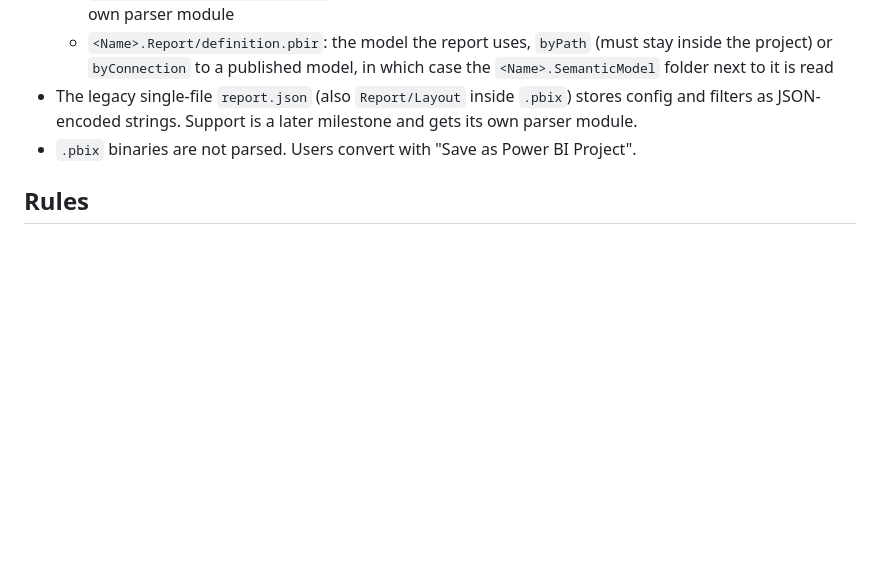
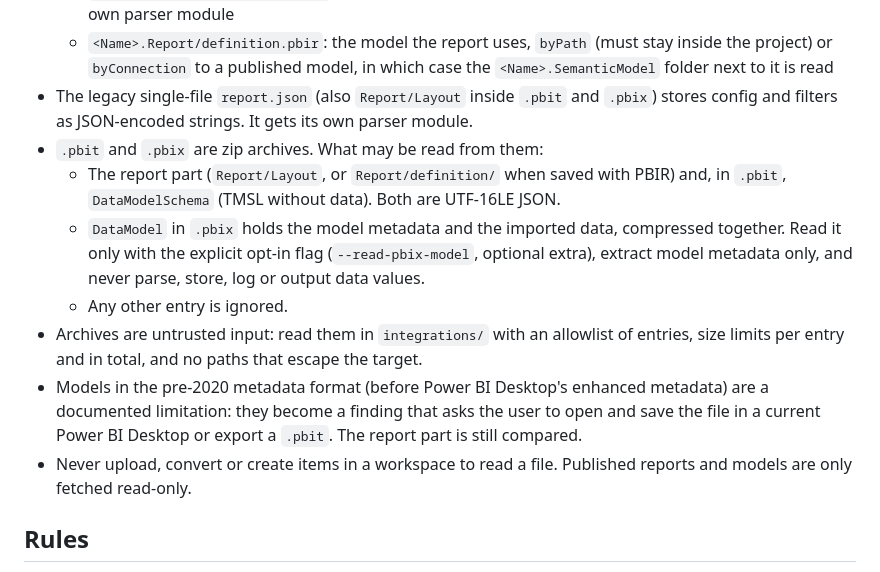
Before and after one commit to m-c-v-k/pbi-report-validator, a Markdown page: CLAUDE.md, the part around the change. Drawn GitHub-style; blank space fills up the shorter version.

Commit message:
CLAUDE.md: rules for reading .pbix and .pbit files
Report parts and .pbit DataModelSchema may be read; .pbix DataModel only
with an explicit opt-in and for metadata only. Archives are untrusted
input, pre-2020 metadata is a documented limitation, and files are never
uploaded or converted through a workspace.

Co-Authored-By: Claude Opus 5.5 <noreply@anthropic.com>

```diff
--- a/CLAUDE.md
+++ b/CLAUDE.md
@@ -97,10 +97,27 @@ integrations/ ALL I/O: filesystem, Power BI REST API, Anthropic API, env config.
   - `<Name>.Report/definition.pbir`: the model the report uses, `byPath`
     (must stay inside the project) or `byConnection` to a published model,
     in which case the `<Name>.SemanticModel` folder next to it is read
-- The legacy single-file `report.json` (also `Report/Layout` inside `.pbix`)
-  stores config and filters as JSON-encoded strings. Support is a later
-  milestone and gets its own parser module.
-- `.pbix` binaries are not parsed. Users convert with "Save as Power BI Project".
+- The legacy single-file `report.json` (also `Report/Layout` inside `.pbit`
+  and `.pbix`) stores config and filters as JSON-encoded strings. It gets its
+  own parser module.
+- `.pbit` and `.pbix` are zip archives. What may be read from them:
+  - The report part (`Report/Layout`, or `Report/definition/` when saved
+    with PBIR) and, in `.pbit`, `DataModelSchema` (TMSL without data). Both
+    are UTF-16LE JSON.
+  - `DataModel` in `.pbix` holds the model metadata and the imported data,
+    compressed together. Read it only with the explicit opt-in flag
+    (`--read-pbix-model`, optional extra), extract model metadata only, and
+    never parse, store, log or output data values.
+  - Any other entry is ignored.
+- Archives are untrusted input: read them in `integrations/` with an
+  allowlist of entries, size limits per entry and in total, and no paths that
+  escape the target.
+- Models in the pre-2020 metadata format (before Power BI Desktop's enhanced
+  metadata) are a documented limitation: they become a finding that asks the
+  user to open and save the file in a current Power BI Desktop or export a
+  `.pbit`. The report part is still compared.
+- Never upload, convert or create items in a workspace to read a file.
+  Published reports and models are only fetched read-only.
 
 ## Rules
 
```
